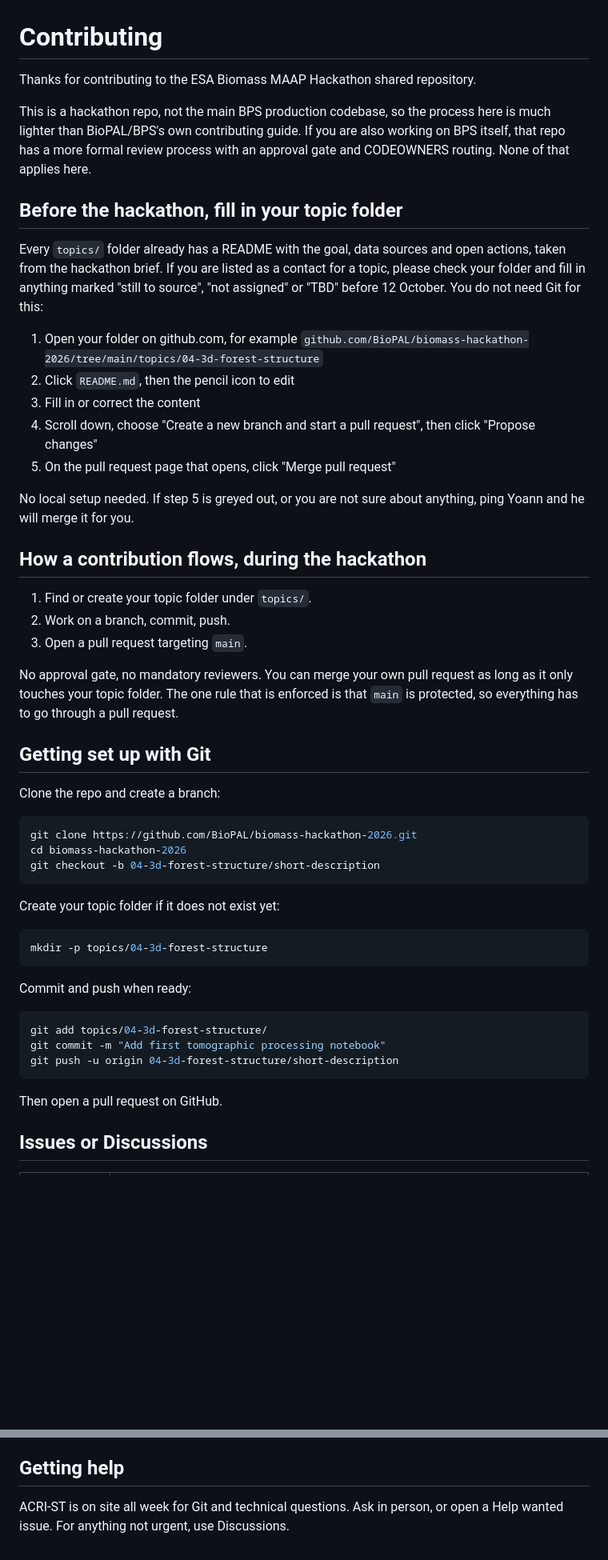
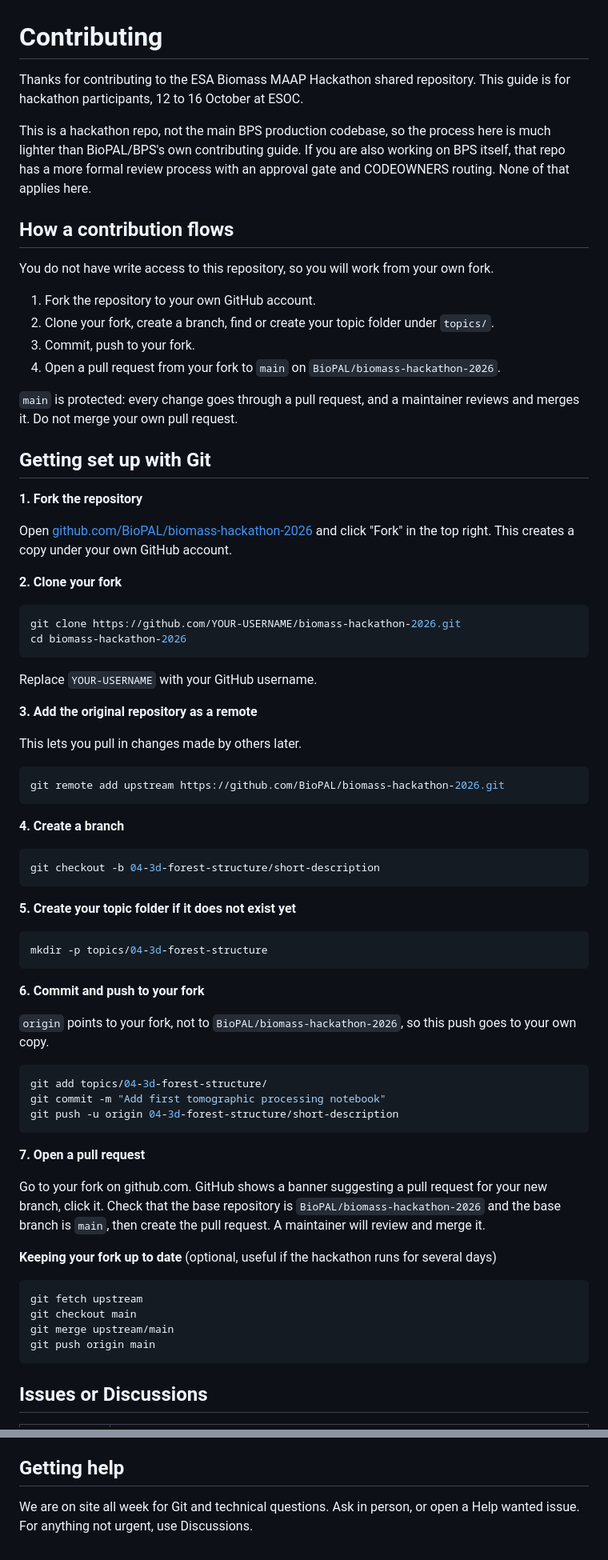
Before and after one commit to BioPAL/biomass-hackathon-2026, a Markdown page: CONTRIBUTING.md, 2 parts joined by grey strips. Shown at 80% size. Rendered like a GitHub page; blank space fills up the shorter version.

Commit message:
Rewrite CONTRIBUTING.md for a fork based workflow (#2)
Participants do not have write access to the repo, so the contribution
guide now walks through fork, clone, branch, push to the fork, then
open a pull request against BioPAL/biomass-hackathon-2026 main. Also
drops the self-merge language: a maintainer reviews and merges every
pull request. README.md: topic folder description no longer addresses
topic lead scientists, that process now goes through direct messages
instead of repo docs.

````diff
--- a/CONTRIBUTING.md
+++ b/CONTRIBUTING.md
@@ -1,46 +1,58 @@
 # Contributing
 
-Thanks for contributing to the ESA Biomass MAAP Hackathon shared repository.
+Thanks for contributing to the ESA Biomass MAAP Hackathon shared repository. This guide is for hackathon participants, 12 to 16 October at ESOC.
 
 This is a hackathon repo, not the main BPS production codebase, so the process here is much lighter than BioPAL/BPS's own contributing guide. If you are also working on BPS itself, that repo has a more formal review process with an approval gate and CODEOWNERS routing. None of that applies here.
 
-## Before the hackathon, fill in your topic folder
+## How a contribution flows
 
-Every `topics/` folder already has a README with the goal, data sources and open actions, taken from the hackathon brief. If you are listed as a contact for a topic, please check your folder and fill in anything marked "still to source", "not assigned" or "TBD" before 12 October. You do not need Git for this:
+You do not have write access to this repository, so you will work from your own fork.
 
-1. Open your folder on github.com, for example `github.com/BioPAL/biomass-hackathon-2026/tree/main/topics/04-3d-forest-structure`
-2. Click `README.md`, then the pencil icon to edit
-3. Fill in or correct the content
-4. Scroll down, choose "Create a new branch and start a pull request", then click "Propose changes"
-5. On the pull request page that opens, click "Merge pull request"
+1. Fork the repository to your own GitHub account.
+2. Clone your fork, create a branch, find or create your topic folder under `topics/`.
+3. Commit, push to your fork.
+4. Open a pull request from your fork to `main` on `BioPAL/biomass-hackathon-2026`.
 
-No local setup needed. If step 5 is greyed out, or you are not sure about anything, ping Yoann and he will merge it for you.
-
-## How a contribution flows, during the hackathon
-
-1. Find or create your topic folder under `topics/`.
-2. Work on a branch, commit, push.
-3. Open a pull request targeting `main`.
-
-No approval gate, no mandatory reviewers. You can merge your own pull request as long as it only touches your topic folder. The one rule that is enforced is that `main` is protected, so everything has to go through a pull request.
+`main` is protected: every change goes through a pull request, and a maintainer reviews and merges it. Do not merge your own pull request.
 
 ## Getting set up with Git
 
-Clone the repo and create a branch:
+**1. Fork the repository**
+
+Open [github.com/BioPAL/biomass-hackathon-2026](https://github.com/BioPAL/biomass-hackathon-2026) and click "Fork" in the top right. This creates a copy under your own GitHub account.
+
+**2. Clone your fork**
 
 ```bash
-git clone https://github.com/BioPAL/biomass-hackathon-2026.git
+git clone https://github.com/YOUR-USERNAME/biomass-hackathon-2026.git
 cd biomass-hackathon-2026
+```
+
+Replace `YOUR-USERNAME` with your GitHub username.
+
+**3. Add the original repository as a remote**
+
+This lets you pull in changes made by others later.
+
+```bash
+git remote add upstream https://github.com/BioPAL/biomass-hackathon-2026.git
+```
+
+**4. Create a branch**
+
+```bash
 git checkout -b 04-3d-forest-structure/short-description
 ```
 
-Create your topic folder if it does not exist yet:
+**5. Create your topic folder if it does not exist yet**
 
 ```bash
 mkdir -p topics/04-3d-forest-structure
 ```
 
-Commit and push when ready:
+**6. Commit and push to your fork**
+
+`origin` points to your fork, not to `BioPAL/biomass-hackathon-2026`, so this push goes to your own copy.
 
 ```bash
 git add topics/04-3d-forest-structure/
@@ -48,7 +60,18 @@ git commit -m "Add first tomographic processing notebook"
 git push -u origin 04-3d-forest-structure/short-description
 ```
 
-Then open a pull request on GitHub.
+**7. Open a pull request**
+
+Go to your fork on github.com. GitHub shows a banner suggesting a pull request for your new branch, click it. Check that the base repository is `BioPAL/biomass-hackathon-2026` and the base branch is `main`, then create the pull request. A maintainer will review and merge it.
+
+**Keeping your fork up to date** (optional, useful if the hackathon runs for several days)
+
+```bash
+git fetch upstream
+git checkout main
+git merge upstream/main
+git push origin main
+```
 
 ## Issues or Discussions
 
@@ -71,4 +94,4 @@ Be respectful, welcome newcomers, keep feedback constructive, respect different
 
 ## Getting help
 
-ACRI-ST is on site all week for Git and technical questions. Ask in person, or open a Help wanted issue. For anything not urgent, use Discussions.
+We are on site all week for Git and technical questions. Ask in person, or open a Help wanted issue. For anything not urgent, use Discussions.
````
Also changed, not shown: README.md (+1 -1 lines).
